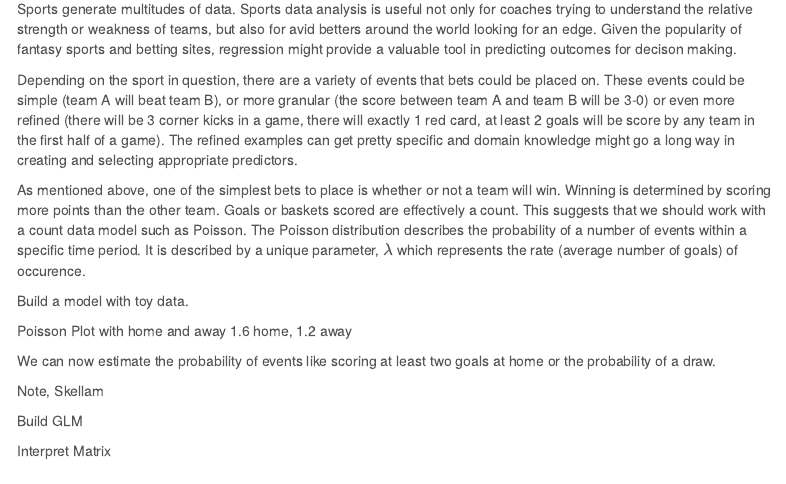
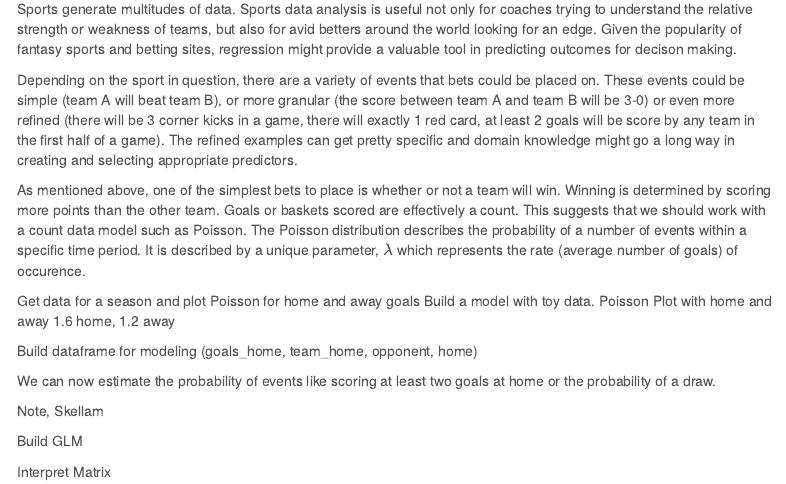
Before and after one commit to maelillien/data621, an R Markdown document (blog3.Rmd): the page in a window 1100 px wide, from 140 px down. Rendered offline with R 4.5, knitr and Pandoc, with nearby package versions; menus at the side of the page are left out.

Commit message:
Update blog3.Rmd

```diff
--- a/blog3.Rmd
+++ b/blog3.Rmd
@@ -20,9 +20,11 @@ Depending on the sport in question, there are a variety of events that bets coul
 
 As mentioned above, one of the simplest bets to place is whether or not a team will win. Winning is determined by scoring more points than the other team. Goals or baskets scored are effectively a count.  This suggests that we should work with a count data model such as Poisson. The Poisson distribution describes the probability of a number of events within a specific time period. It is described by a unique parameter, $\lambda$ which represents the rate (average number of goals) of occurence.
 
+Get data for a season and plot Poisson for home and away goals
 Build a model with toy data.
+Poisson Plot with home and away 1.6 home, 1.2 away
 
-Poisson Plot with home and away 1.6 home, 1.2 away
+Build dataframe for modeling (goals_home, team_home, opponent, home)
 
 We can now estimate the probability of events like scoring at least two goals at home or the probability of a draw.
 
```
